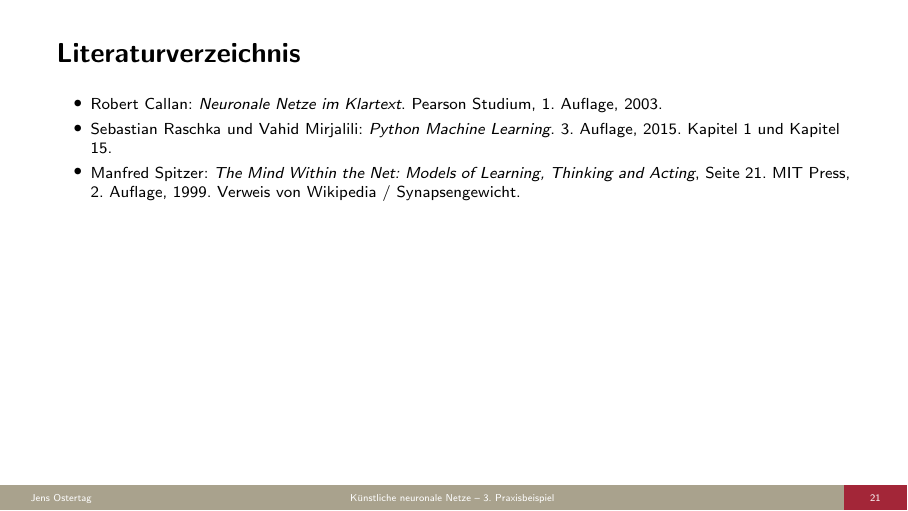
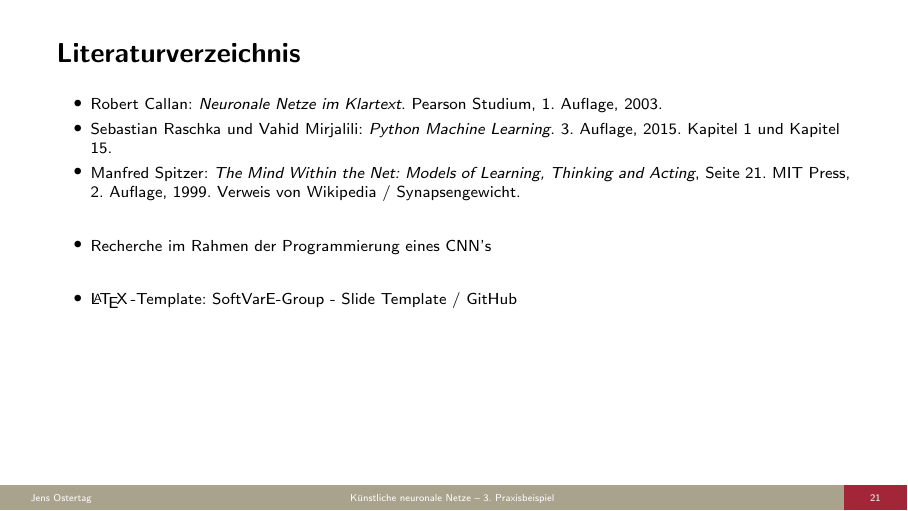
Before and after one commit to JensOstertag/Artificial-Neural-Networks-Presentation, LaTeX slides (Neuronale Netze.tex): page 21 of 21. Compiled offline with pdfLaTeX.

Commit message:
Final Commit

```diff
--- a/Neuronale Netze.tex
+++ b/Neuronale Netze.tex
@@ -775,6 +775,10 @@ Ergebnisse:
 \item Robert Callan: \textit{Neuronale Netze im Klartext}. Pearson Studium, 1. Auflage, 2003.
 \item Sebastian Raschka und Vahid Mirjalili: \textit{Python Machine Learning}. 3. Auflage, 2015. Kapitel 1 und Kapitel 15.
 \item Manfred Spitzer: \textit{The Mind Within the Net: Models of Learning, Thinking and Acting}, Seite 21. MIT Press, 2. Auflage, 1999. Verweis von Wikipedia / Synapsengewicht.
+\vspace*{.2in}
+\item Recherche im Rahmen der Programmierung eines CNN's
+\vspace*{.2in}
+\item \LaTeX\,-Template: SoftVarE-Group - Slide Template / GitHub
 \end{itemize}
 \end{frame}
 \end{document}
```
Also changed, not shown: Neuronale Netze.pdf.
